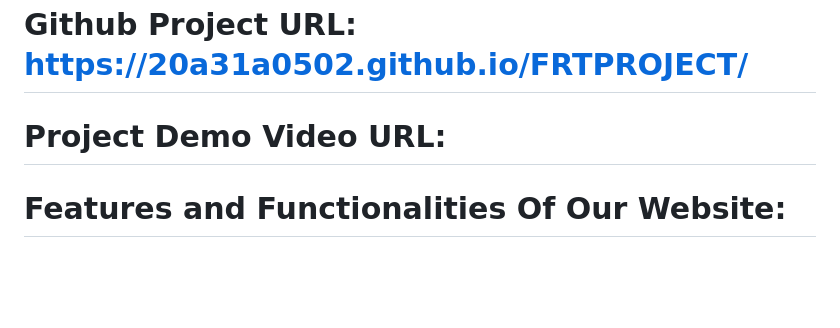
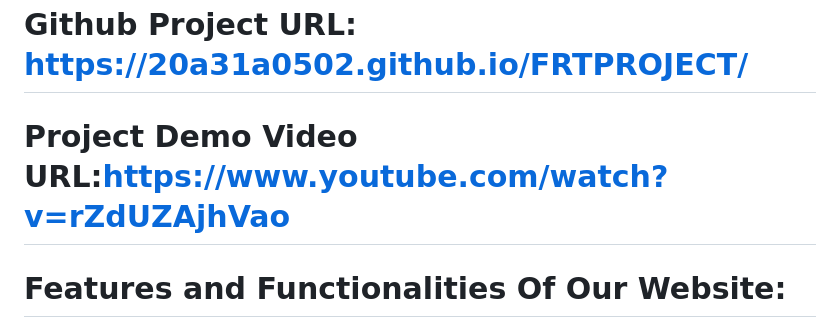
Before and after one commit to 20A31A0502/FRTPROJECT, a Markdown page: README.md, the part around the change. GitHub-like rendering; blank space fills up the shorter version.

```diff
--- a/README.md
+++ b/README.md
@@ -17,7 +17,7 @@ Welcome to the repository for our Real Estate Website.This Website developed as
 # Project Link*(GitHub repository URL): https://github.com/20A31A0502/FRTPROJECT/
 # Project Demo URL: https://witty-pond-05b898400.3.azurestaticapps.net/
 # Github Project URL: https://20a31a0502.github.io/FRTPROJECT/
-# Project Demo Video URL:
+# Project Demo Video URL:https://www.youtube.com/watch?v=rZdUZAjhVao
 
 # Features and Functionalities Of Our Website:
 - Interactive and responsive UI.
```
